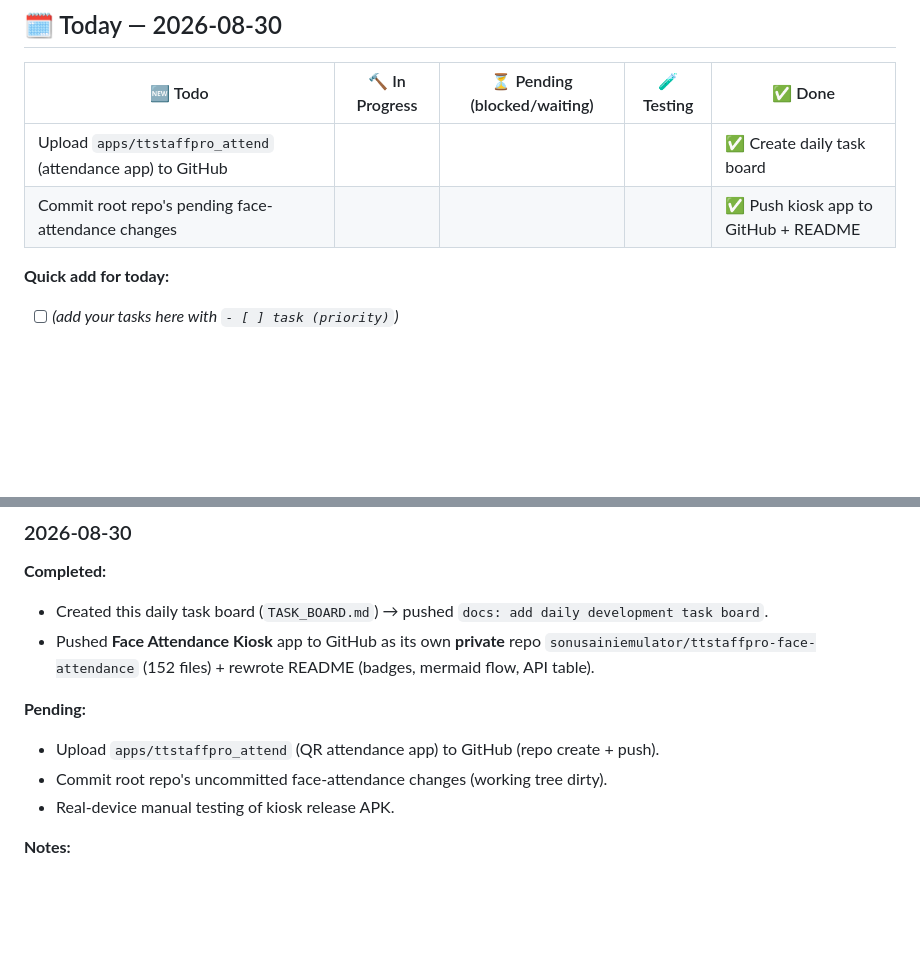
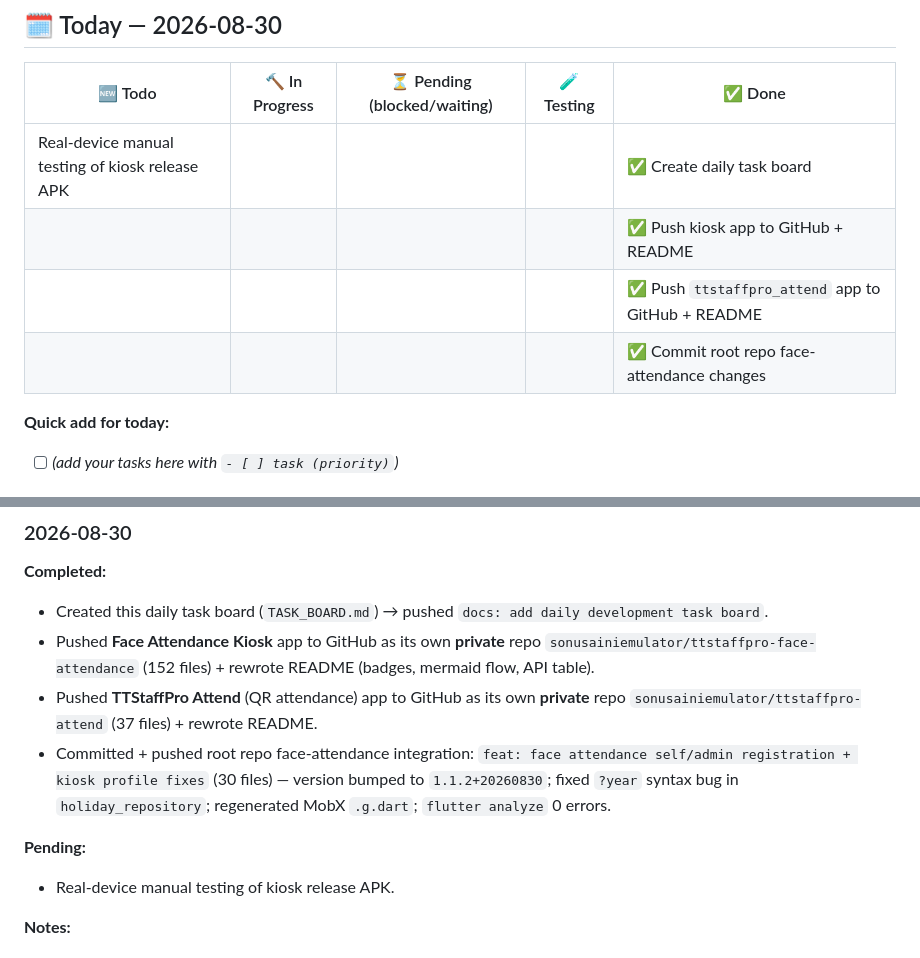
Before and after one commit to sonusainiemulator/ttstaffpro-employee-app, a Markdown page: TASK_BOARD.md, 2 parts joined by grey strips. Rendered like a GitHub page; blank space fills up the shorter version.

Commit message:
chore: update task board (2026-08-30)

```diff
--- a/TASK_BOARD.md
+++ b/TASK_BOARD.md
@@ -15,8 +15,10 @@ Easy daily task tracking: **🆕 Todo → 🔨 In Progress → ⏳ Pending →
 
 | 🆕 Todo | 🔨 In Progress | ⏳ Pending (blocked/waiting) | 🧪 Testing | ✅ Done |
 |---|---|---|---|---|
-| Upload `apps/ttstaffpro_attend` (attendance app) to GitHub | | | | ✅ Create daily task board |
-| Commit root repo's pending face-attendance changes | | | | ✅ Push kiosk app to GitHub + README |
+| Real-device manual testing of kiosk release APK | | | | ✅ Create daily task board |
+| | | | | ✅ Push kiosk app to GitHub + README |
+| | | | | ✅ Push `ttstaffpro_attend` app to GitHub + README |
+| | | | | ✅ Commit root repo face-attendance changes |
 
 **Quick add for today:**
 - [ ] _(add your tasks here with `- [ ] task (priority)`)_
@@ -29,10 +31,10 @@ Easy daily task tracking: **🆕 Todo → 🔨 In Progress → ⏳ Pending →
 **Completed:**
 - Created this daily task board (`TASK_BOARD.md`) → pushed `docs: add daily development task board`.
 - Pushed **Face Attendance Kiosk** app to GitHub as its own **private** repo `sonusainiemulator/ttstaffpro-face-attendance` (152 files) + rewrote README (badges, mermaid flow, API table).
+- Pushed **TTStaffPro Attend** (QR attendance) app to GitHub as its own **private** repo `sonusainiemulator/ttstaffpro-attend` (37 files) + rewrote README.
+- Committed + pushed root repo face-attendance integration: `feat: face attendance self/admin registration + kiosk profile fixes` (30 files) — version bumped to `1.1.2+20260830`; fixed `?year` syntax bug in `holiday_repository`; regenerated MobX `.g.dart`; `flutter analyze` 0 errors.
 
 **Pending:**
-- Upload `apps/ttstaffpro_attend` (QR attendance app) to GitHub (repo create + push).
-- Commit root repo's uncommitted face-attendance changes (working tree dirty).
 - Real-device manual testing of kiosk release APK.
 
 **Notes:**
```
